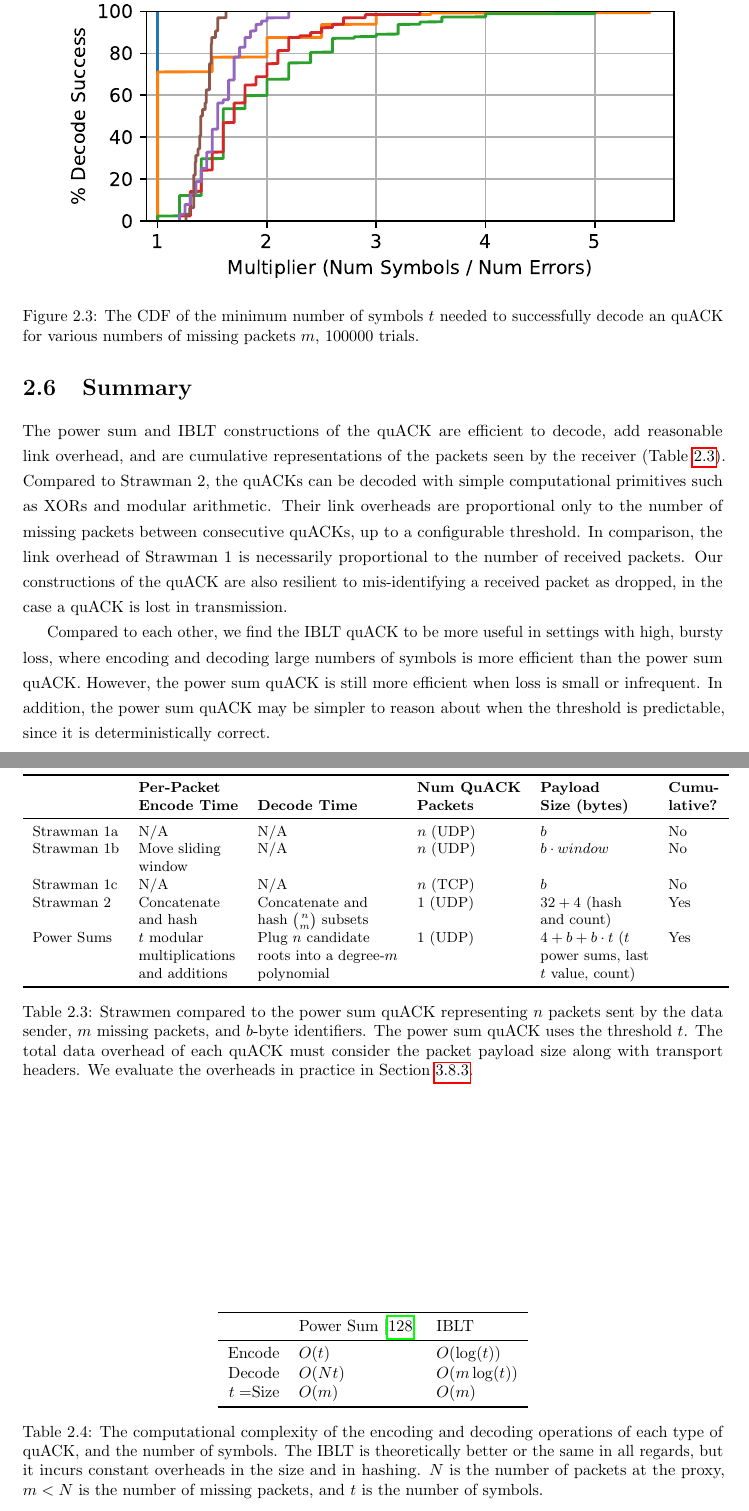
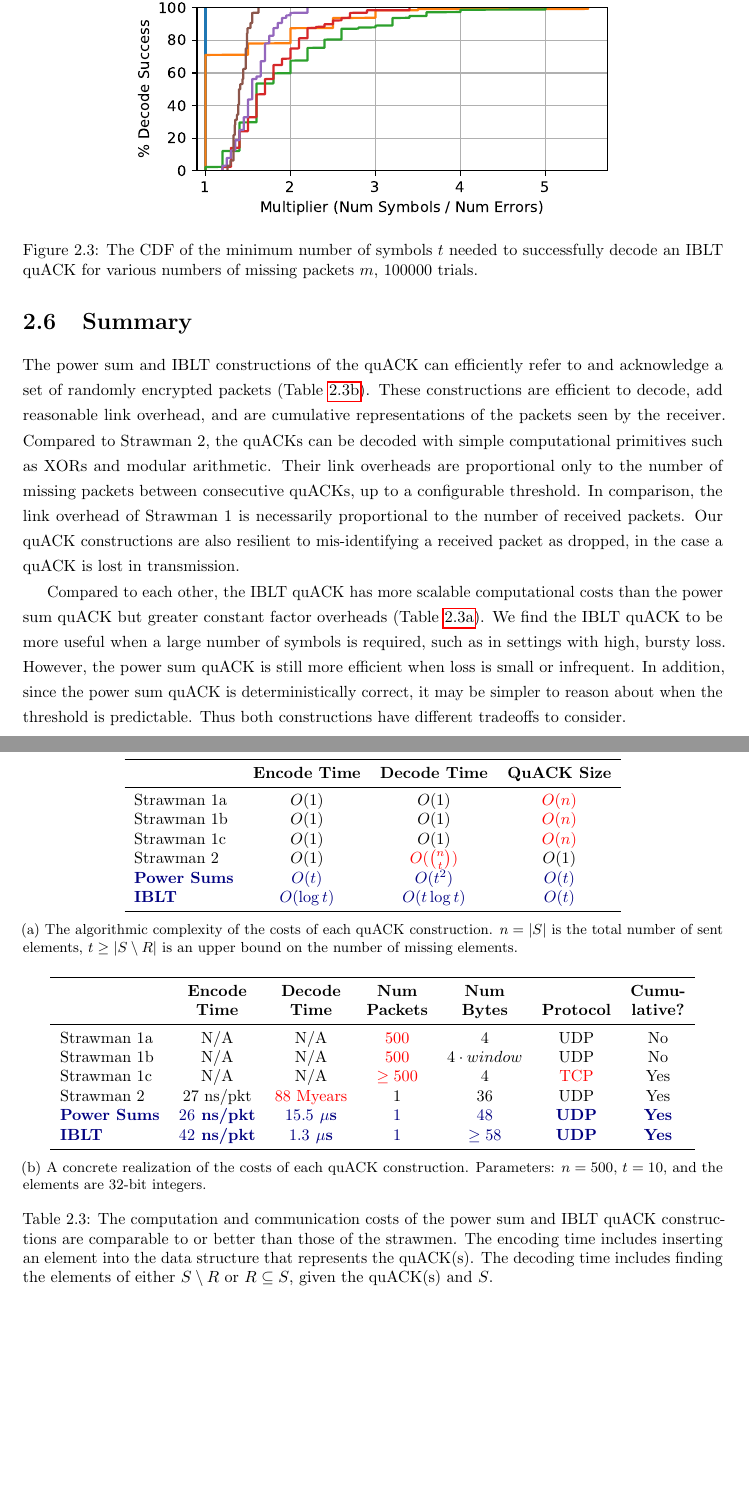
Before and after one commit to ygina/dissertation, a LaTeX thesis (main.tex, which reads quack/figures_tex/iblt-correctness.tex, quack/main.tex, quack/tables/overview.tex): two parts of pages 28 and 29 of 117 before the commit and two parts of pages 27 and 28 of 116 after it, joined at a grey line, cut so that both start at the same text, the shorter picture padded with empty space. Compiled offline with pdfLaTeX.

Commit message:
Make quack figures more consistent with the text

```diff
--- a/main.tex
+++ b/main.tex
@@ -14,7 +14,7 @@
 
 % Math & fonts
 \usepackage{amsmath, amssymb}
-\usepackage[scaled=0.85]{beramono}
+\usepackage{inconsolata}
 
 % Figures and floats
 \usepackage{graphicx}
@@ -71,7 +71,7 @@
  keywordstyle=\color{BrickRed}\bfseries,
  ndkeywords={QuACK, Quacker, ClientQuacker, Quack},
  ndkeywordstyle=\color{NavyBlue}\bfseries,
- basicstyle=\footnotesize\ttfamily,
+ basicstyle=\ttfamily,
  identifierstyle=\color{black},
  sensitive=false,
  comment=[l]{///},
--- a/quack/figures_tex/iblt-correctness.tex
+++ b/quack/figures_tex/iblt-correctness.tex
@@ -1,7 +1,8 @@
 \begin{figure}[t]
     \centering
-    \includegraphics[width=0.9\linewidth]{quack/figures/quack_multiplier.pdf}
+    \includegraphics[width=0.7\linewidth]{quack/figures/quack_multiplier.pdf}
     \caption{The CDF of the minimum number of symbols $t$ needed to successfully
-    decode an quACK for various numbers of missing packets $m$, 100000 trials.}
+     decode an IBLT quACK for various numbers of missing packets $m$, 100000
+     trials.}
     \label{fig:quack:iblt-correctness}
 \end{figure}
--- a/quack/main.tex
+++ b/quack/main.tex
@@ -464,23 +471,25 @@ more scalable encoding overheads.
 \section{Summary}
 \label{sec:quack:summary}
 
-\input{quack/tables/strawmen-theoretical.tex}
+\input{quack/tables/overview.tex}
 
-The power sum and IBLT constructions of the quACK are efficient to decode, add
-reasonable link overhead, and are cumulative representations of the packets seen
-by the receiver (\Cref{tab:quack:strawmen-theoretical}). Compared to Strawman 2,
-the quACKs can be decoded with simple computational primitives such as XORs and
-modular arithmetic. Their link overheads are proportional only to the number of
-missing packets between consecutive quACKs, up to a configurable threshold. In
-comparison, the link overhead of Strawman 1 is necessarily proportional to the
-number of received packets. Our constructions of the quACK are also resilient
-to mis-identifying a received packet as dropped, in the case a quACK is lost in
-transmission.
+The power sum and IBLT constructions of the quACK can efficiently refer to and
+acknowledge a set of randomly encrypted packets
+(\Cref{tab:quack:overview:practical}). These constructions are efficient to
+decode, add reasonable link overhead, and are cumulative representations of the
+packets seen by the receiver. Compared to Strawman 2, the quACKs can be decoded
+with simple computational primitives such as XORs and modular arithmetic. Their
+link overheads are proportional only to the number of missing packets between
+consecutive quACKs, up to a configurable threshold. In comparison, the link
+overhead of Strawman 1 is necessarily proportional to the number of received
+packets. Our quACK constructions are also resilient to mis-identifying a
+received packet as dropped, in the case a quACK is lost in transmission.
 
-Compared to each other, we find the IBLT quACK to be more useful in settings
-with high, bursty loss, where
-encoding and decoding large numbers of symbols is more efficient than the
-power sum quACK. However, the power sum quACK is still more efficient when
-loss is small or infrequent. In addition, the power sum quACK may be simpler
-to reason about when the threshold is predictable, since it is deterministically
-correct.
+Compared to each other, the IBLT quACK has more scalable computational costs
+than the power sum quACK but greater constant factor overheads
+(\Cref{tab:quack:overview:theoretical}). We find the IBLT quACK to be more
+useful when a large number of symbols is required, such as in settings with
+high, bursty loss. However, the power sum quACK is still more efficient when
+loss is small or infrequent. In addition, since the power sum quACK is
+deterministically correct, it may be simpler to reason about when the threshold
+is predictable. Thus both constructions have different tradeoffs to consider.
--- /dev/null
+++ b/quack/tables/overview.tex
@@ -0,0 +1,52 @@
+\begin{table*}[ht]
+  \centering
+
+  \begin{subtable}[b]{\linewidth}
+  \centering
+  \begin{tabular}{lccc}
+    \toprule
+    & \bf Encode Time & \bf Decode Time & \bf QuACK Size \\
+    \midrule
+    Strawman 1a & $O(1)$ & $O(1)$ & \textcolor{red}{$O(n)$} \\
+    Strawman 1b & $O(1)$ & $O(1)$ & \textcolor{red}{$O(n)$} \\
+    Strawman 1c & $O(1)$ & $O(1)$ & \textcolor{red}{$O(n)$} \\
+    Strawman 2 & $O(1)$ & \textcolor{red}{$O(\binom{n}{t})$} & $O(1)$ \\
+    \bf \textcolor{black!50!blue}{Power Sums} & \bf \textcolor{black!50!blue}{$O(t)$} & \bf \textcolor{black!50!blue}{$O(t^2)$} & \bf \textcolor{black!50!blue}{$O(t)$} \\
+    \bf \textcolor{black!50!blue}{IBLT} & \bf \textcolor{black!50!blue}{$O(\log t)$} & \bf \textcolor{black!50!blue}{$O(t\log t)$} & \bf \textcolor{black!50!blue}{$O(t)$} \\
+    \bottomrule
+  \end{tabular}
+  \caption{The algorithmic complexity of the costs of each quACK construction.
+  $n = |S|$ is the total number of sent elements, $t \geq |S \setminus R|$ is an
+  upper bound on the number of missing elements.\\
+  }
+  \label{tab:quack:overview:theoretical}
+  \end{subtable}
+
+  \begin{subtable}[b]{\linewidth}
+  \centering
+  \begin{tabular}{lcccccc}
+    \toprule
+    & \bf Encode & \bf Decode & \bf Num & \bf Num & \bf  & \bf Cumu- \\
+    & \bf Time & \bf Time & \bf Packets & \bf Bytes & \bf Protocol & \bf lative? \\
+    \midrule
+    Strawman 1a & N/A & N/A & \textcolor{red}{$500$} & $4$ & UDP & No \\
+    Strawman 1b & N/A & N/A & \textcolor{red}{$500$} & $4 \cdot window$ & UDP & No \\
+    Strawman 1c & N/A & N/A & \textcolor{red}{$\geq 500$} & $4$ & \textcolor{red}{TCP} & Yes \\
+    Strawman 2 & $27$ ns/pkt & \textcolor{red}{$88$ Myears} & $1$ & $36$ & UDP & Yes \\
+    \bf \textcolor{black!50!blue}{Power Sums} & \bf \textcolor{black!50!blue}{$26$ ns/pkt} & \bf \textcolor{black!50!blue}{$15.5$ $\mu$s} & \bf \textcolor{black!50!blue}{$1$} & \bf \textcolor{black!50!blue}{$48$} & \bf \textcolor{black!50!blue}{UDP} & \bf \textcolor{black!50!blue}{Yes} \\
+    \bf \textcolor{black!50!blue}{IBLT} & \bf \textcolor{black!50!blue}{$42$ ns/pkt} & \bf \textcolor{black!50!blue}{$1.3$ $\mu$s} & \bf \textcolor{black!50!blue}{$1$} & \bf \textcolor{black!50!blue}{$\geq 58$} & \bf \textcolor{black!50!blue}{UDP} & \bf \textcolor{black!50!blue}{Yes} \\
+    \bottomrule
+  \end{tabular}
+  \caption{A concrete realization of the costs of each quACK construction.
+  Parameters: $n=500$, $t=10$, and the elements are 32-bit integers.}
+  \label{tab:quack:overview:practical}
+  \end{subtable}
+
+  \caption{ The computation and communication costs of the power sum and IBLT
+  quACK constructions are comparable to or better than those of the strawmen.
+  The encoding time includes inserting an element into the data structure that
+  represents the quACK(s). The decoding time
+   includes finding the elements of either $S \setminus R$ or $R \subseteq S$,
+   given the quACK(s) and $S$.}
+  \label{tab:quack:overview}
+\end{table*}
--- a/quack/tables/strawmen-theoretical.tex
+++ /dev/null
@@ -1,47 +0,0 @@
-\begin{table*}[ht]
-  \centering
-  % \renewcommand{\arraystretch}{0.000023}
-  \small
-  \begin{tabular}{llllll}
-    \toprule
-    & \bf Per-Packet & \bf & \bf Num QuACK & \bf Payload & \bf Cumu-\\
-    & \bf Encode Time & \bf Decode Time & \bf Packets & \bf Size (bytes) & \bf lative?\\
-    \midrule
-    Strawman 1a & N/A & N/A & $n$ (UDP) & $b$ & No \\
-    Strawman 1b & Move sliding & N/A & $n$ (UDP) & $b \cdot window$ & No \\
-    & window  & & & & \\
-    Strawman 1c & N/A & N/A & $n$ (TCP) & $b$ & No \\
-    Strawman 2 & Concatenate & Concatenate and & $1$ (UDP) & $32+4$ (hash & Yes \\
-    & and hash & hash $\binom{n}{m}$ subsets & & and count) & \\
-    Power Sums & $t$ modular & Plug $n$ candidate & $1$ (UDP) & $4+b+b\cdot t$ ($t$ & Yes \\
-    & multiplications & roots into a degree-$m$ & & power sums, last & \\
-    & and additions & polynomial & & $t$ value, count) & \\
-    \bottomrule
-  \end{tabular}
-  \caption{Strawmen compared to the power sum quACK representing $n$ packets
-  sent by the data sender, $m$ missing packets, and $b$-byte identifiers. The
-  power sum quACK uses the threshold $t$. The total data overhead of each
-  quACK must consider the packet payload size along with transport headers.
-  We evaluate the overheads in practice in \Cref{sec:sidekick:emulation:cpu-overheads}.
-  }
-  \label{tab:quack:strawmen-theoretical}
-\end{table*}
-\begin{table}[t]
-    \centering
-    \begin{tabular}{r l l}
-        \toprule
-        \bf & Power Sum~\cite{yuan2024sidekick} & IBLT \\
-        \midrule
-        Encode & $O(t)$ & $O(\log(t))$ \\
-        Decode & $O(Nt)$ & $O(m\log(t))$ \\
-        $t=$Size & $O(m)$ & $O(m)$ \\
-        \bottomrule
-    \end{tabular}
-    \caption{The computational complexity of the encoding and decoding
-    operations of each type of quACK, and the number of symbols. The IBLT
-    is theoretically better or the same in all regards, but it
-    incurs constant overheads in the size and in hashing.
-    $N$ is the number of packets at the proxy, $m < N$ is the number of
-     missing packets, and $t$ is the number of symbols.}
-    \label{tab:quack-complexity}
-\end{table}
```
Also changed, not shown: quack/figures_tex/iblt-computation.tex (+4 -3 lines), quack/listings/api.tex (+5 -5 lines), quack/tables/collision-prob.tex (+3 -2 lines), quack/tables/constructions.tex (added, +20 -0 lines), quack/tables/strawmen-practical.tex (deleted, +0 -26 lines), quack/main.tex (83 more changed lines).
